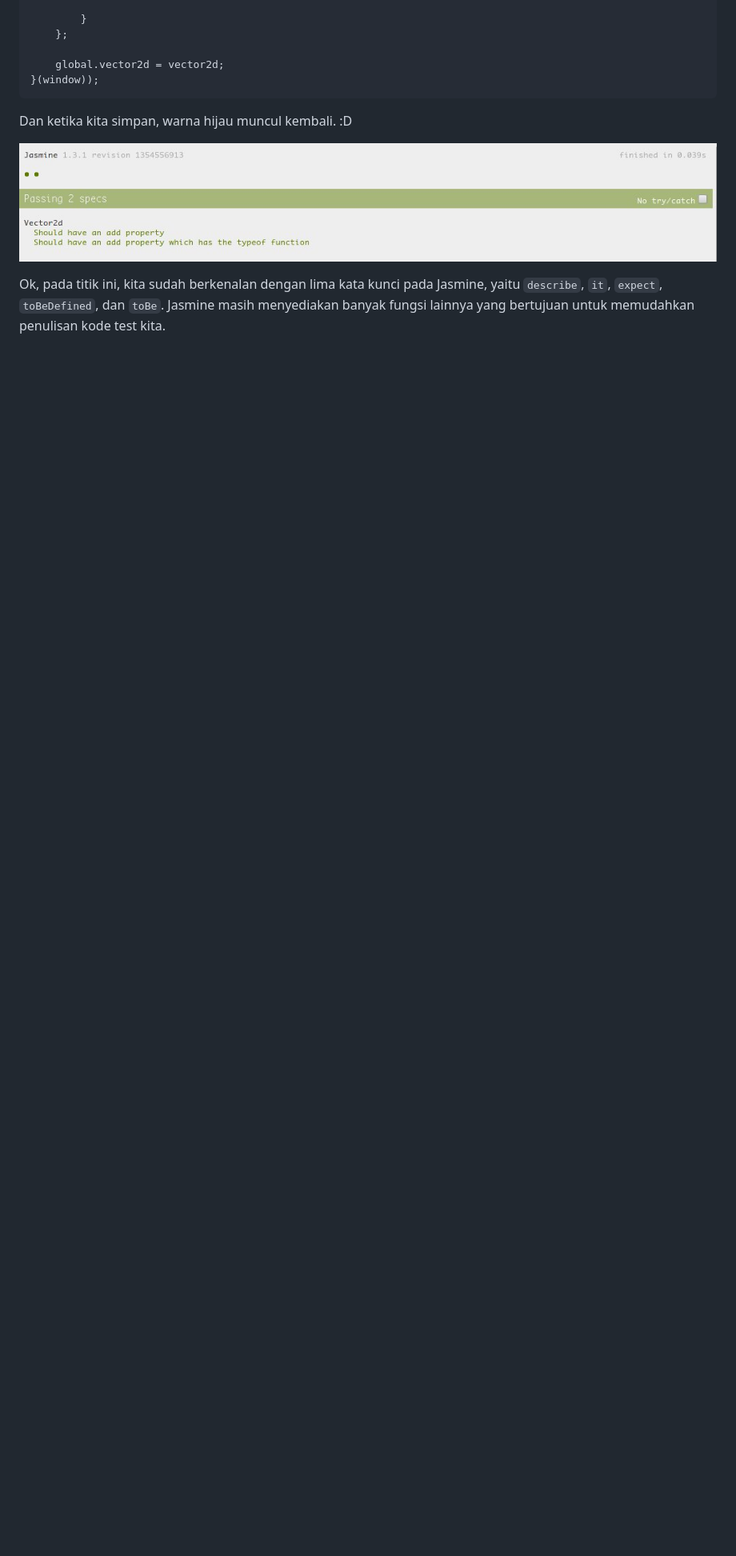
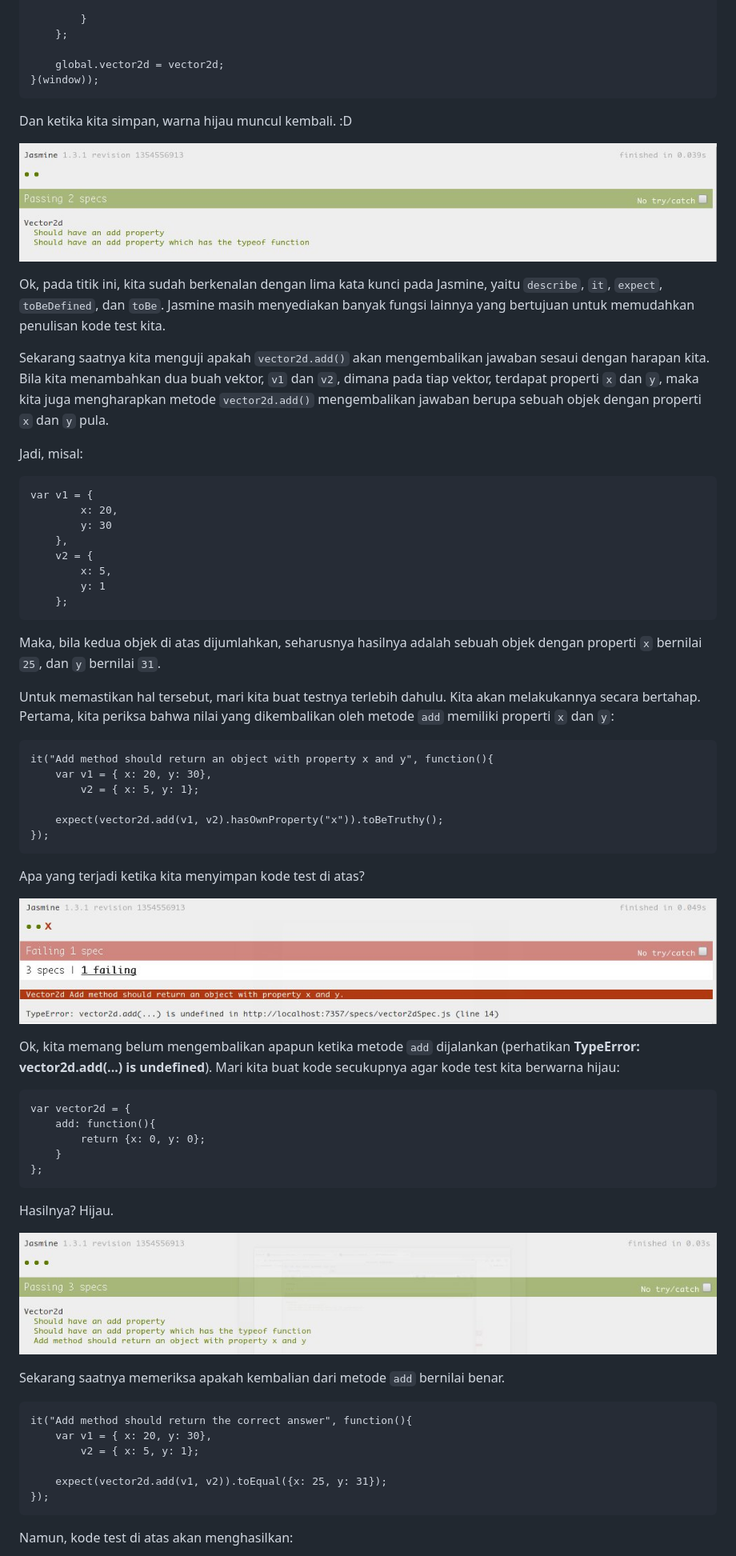
Before and after one commit to idjs/belajar-jasmine, a Markdown page: README.md, the part around the change printed below. Shown: that part at 80% size. Drawn GitHub-style; pictures changed too: pics/testme-add-return-passed.jpeg (added), pics/testme-add-return.jpeg (added); blank space fills up the shorter version.

Commit message:
test add method of vector2d

```diff
--- a/README.md
+++ b/README.md
@@ -182,3 +182,54 @@ Dan ketika kita simpan, warna hijau muncul kembali. :D
 
 Ok, pada titik ini, kita sudah berkenalan dengan lima kata kunci pada Jasmine, yaitu `describe`, `it`, `expect`, `toBeDefined`, dan `toBe`. Jasmine masih menyediakan banyak fungsi lainnya yang bertujuan untuk memudahkan penulisan kode test kita.
 
+Sekarang saatnya kita menguji apakah `vector2d.add()` akan mengembalikan jawaban sesaui dengan harapan kita. Bila kita menambahkan dua buah vektor, `v1` dan `v2`, dimana pada tiap vektor, terdapat properti `x` dan `y`, maka kita juga mengharapkan metode `vector2d.add()` mengembalikan jawaban berupa sebuah objek dengan properti `x` dan `y` pula.
+
+Jadi, misal:
+
+    var v1 = {
+            x: 20,
+            y: 30
+        },
+        v2 = {
+            x: 5,
+            y: 1
+        };
+
+Maka, bila kedua objek di atas dijumlahkan, seharusnya hasilnya adalah sebuah objek dengan properti `x` bernilai `25`, dan `y` bernilai `31`.
+
+Untuk memastikan hal tersebut, mari kita buat testnya terlebih dahulu. Kita akan melakukannya secara bertahap. Pertama, kita periksa bahwa nilai yang dikembalikan oleh metode `add` memiliki properti `x` dan `y`:
+
+    it("Add method should return an object with property x and y", function(){
+        var v1 = { x: 20, y: 30},
+            v2 = { x: 5, y: 1};
+
+        expect(vector2d.add(v1, v2).hasOwnProperty("x")).toBeTruthy();
+    });
+
+Apa yang terjadi ketika kita menyimpan kode test di atas?
+
+![](pics/testme-add-return.jpeg)
+
+Ok, kita memang belum mengembalikan apapun ketika metode `add` dijalankan (perhatikan **TypeError: vector2d.add(...) is undefined**). Mari kita buat kode secukupnya agar kode test kita berwarna hijau:
+
+    var vector2d = {
+        add: function(){
+            return {x: 0, y: 0};
+        }
+    };
+
+Hasilnya? Hijau.
+
+![](pics/testme-add-return-passed.jpeg)
+
+Sekarang saatnya memeriksa apakah kembalian dari metode `add` bernilai benar.
+
+    it("Add method should return the correct answer", function(){
+        var v1 = { x: 20, y: 30},
+            v2 = { x: 5, y: 1};
+
+        expect(vector2d.add(v1, v2)).toEqual({x: 25, y: 31});
+    });
+
+Namun, kode test di atas akan menghasilkan:
+
```
Also changed, not shown: other parts of README.md (+16 -0 lines), pics/testme-add-return-value-failed.jpeg (added), pics/testme-add-return-value-passed.jpeg (added), 2 other files.
